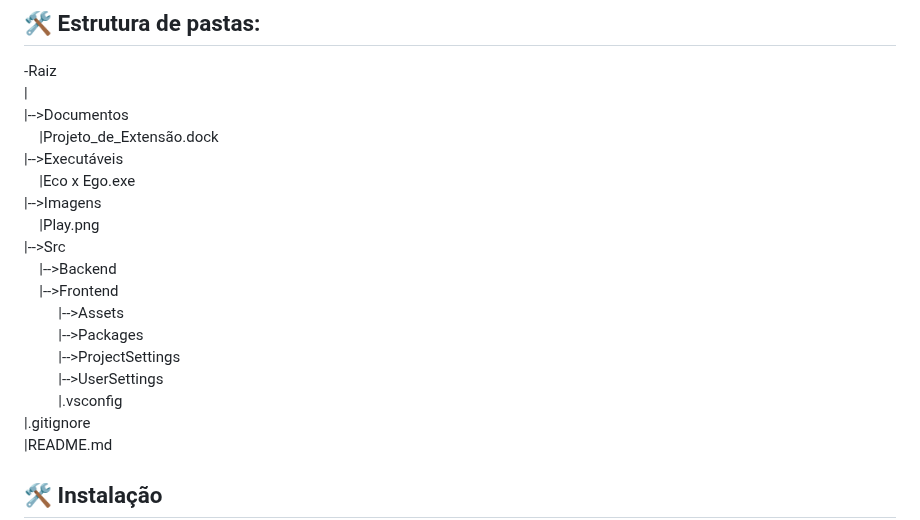
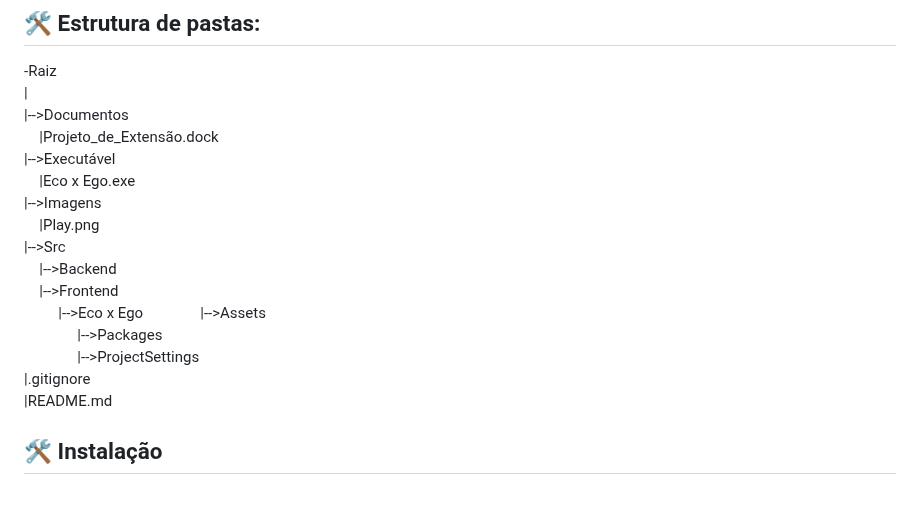
Before and after one commit to 2024-1-MCC1/Projeto3, a Markdown page: README.md, the part around the change. GitHub-like rendering; blank space fills up the shorter version.

```diff
--- a/README.md
+++ b/README.md
@@ -30,18 +30,17 @@ Buscamos mostrar uma experiência envolvente, inspirando os jogadores a consider
 |<br>
 |-->Documentos<br>
   &emsp;|Projeto_de_Extensão.dock<br>
- |-->Executáveis<br>
+ |-->Executável<br>
    &emsp;|Eco x Ego.exe<br>
 |-->Imagens<br>
   &emsp;|Play.png<br>
 |-->Src<br>
   &emsp;|-->Backend<br>
   &emsp;|-->Frontend<br>
-  &emsp; &emsp;|-->Assets<br>
-  &emsp; &emsp;|-->Packages<br>
-  &emsp; &emsp;|-->ProjectSettings<br>
-  &emsp; &emsp;|-->UserSettings<br>
-  &emsp; &emsp;|.vsconfig<br>
+  &emsp; &emsp;|-->Eco x Ego
+  &emsp; &emsp; &emsp;|-->Assets<br>
+  &emsp; &emsp; &emsp;|-->Packages<br>
+  &emsp; &emsp; &emsp;|-->ProjectSettings<br>
 |.gitignore<br>
 |README.md<br>
 
```
